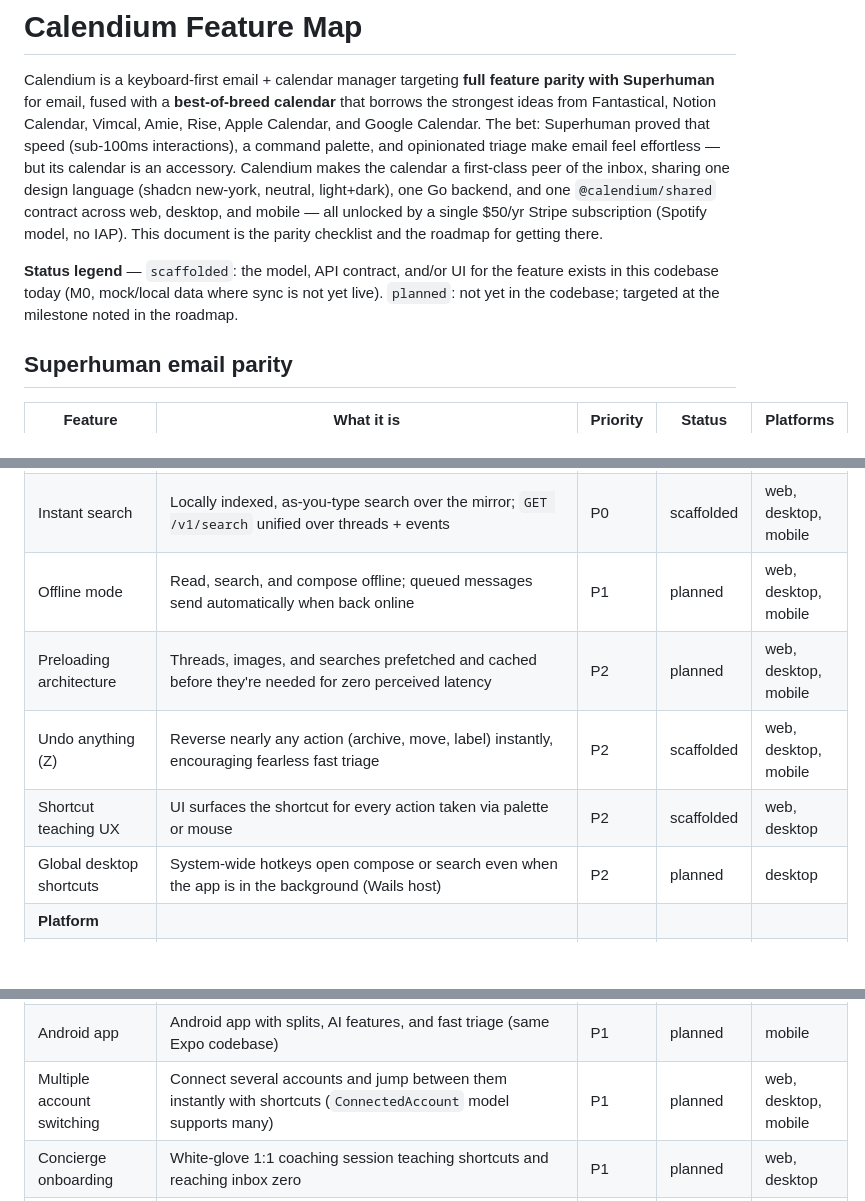
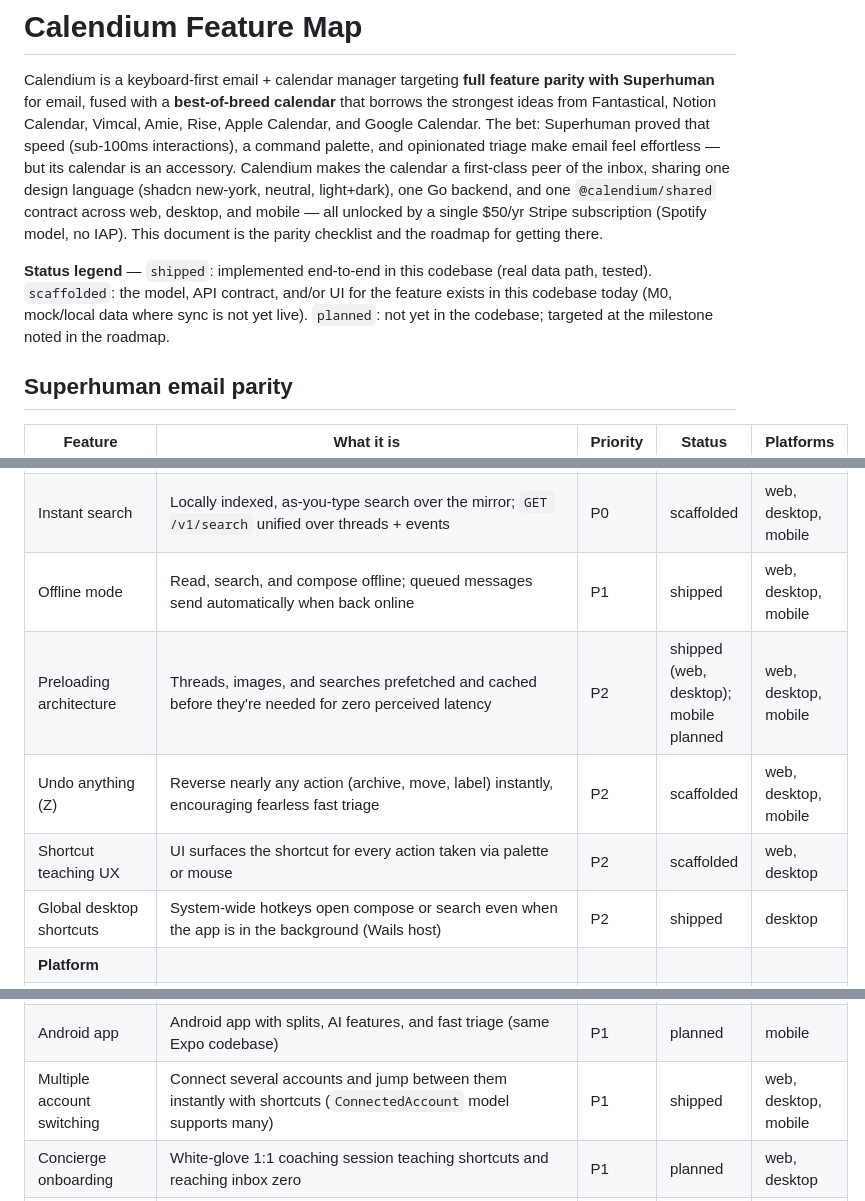
Before and after one commit to GuilhermeVozniak/calendium, a Markdown page: docs/feature-map.md, 3 parts joined by grey strips. GitHub-like rendering; blank space fills up the shorter version.

Commit message:
docs: flip shipped M2.6 platform features in the feature map
Offline mode, preloading (web+desktop; mobile still planned), global
desktop shortcuts, and multi-account switching are implemented end-to-end
on this branch; adds the `shipped` status to the legend. M2.6 review
backlog appended to .superpowers/sdd/progress.md (gitignored, on disk).

Co-Authored-By: WOZCODE <contact@withwoz.com>
Claude-Session: https://claude.ai/code/session_019auYkyittrp7YC6wsgcd2J

```diff
--- a/docs/feature-map.md
+++ b/docs/feature-map.md
@@ -2,7 +2,7 @@
 
 Calendium is a keyboard-first email + calendar manager targeting **full feature parity with Superhuman** for email, fused with a **best-of-breed calendar** that borrows the strongest ideas from Fantastical, Notion Calendar, Vimcal, Amie, Rise, Apple Calendar, and Google Calendar. The bet: Superhuman proved that speed (sub-100ms interactions), a command palette, and opinionated triage make email feel effortless — but its calendar is an accessory. Calendium makes the calendar a first-class peer of the inbox, sharing one design language (shadcn new-york, neutral, light+dark), one Go backend, and one `@calendium/shared` contract across web, desktop, and mobile — all unlocked by a single $50/yr Stripe subscription (Spotify model, no IAP). This document is the parity checklist and the roadmap for getting there.
 
-**Status legend** — `scaffolded`: the model, API contract, and/or UI for the feature exists in this codebase today (M0, mock/local data where sync is not yet live). `planned`: not yet in the codebase; targeted at the milestone noted in the roadmap.
+**Status legend** — `shipped`: implemented end-to-end in this codebase (real data path, tested). `scaffolded`: the model, API contract, and/or UI for the feature exists in this codebase today (M0, mock/local data where sync is not yet live). `planned`: not yet in the codebase; targeted at the milestone noted in the roadmap.
 
 ## Superhuman email parity
 
@@ -64,17 +64,17 @@ Calendium is a keyboard-first email + calendar manager targeting **full feature
 | Command palette (Cmd+K) | Search and execute any action from the keyboard, with each action's shortcut displayed to teach it | P0 | scaffolded | web, desktop |
 | Comprehensive keyboard shortcuts | 100+ vim-inspired shortcuts covering every action (core j/k navigate + e archive set exists today; full coverage lands through M2) | P0 | scaffolded | web, desktop |
 | Instant search | Locally indexed, as-you-type search over the mirror; `GET /v1/search` unified over threads + events | P0 | scaffolded | web, desktop, mobile |
-| Offline mode | Read, search, and compose offline; queued messages send automatically when back online | P1 | planned | web, desktop, mobile |
-| Preloading architecture | Threads, images, and searches prefetched and cached before they're needed for zero perceived latency | P2 | planned | web, desktop, mobile |
+| Offline mode | Read, search, and compose offline; queued messages send automatically when back online | P1 | shipped | web, desktop, mobile |
+| Preloading architecture | Threads, images, and searches prefetched and cached before they're needed for zero perceived latency | P2 | shipped (web, desktop); mobile planned | web, desktop, mobile |
 | Undo anything (Z) | Reverse nearly any action (archive, move, label) instantly, encouraging fearless fast triage | P2 | scaffolded | web, desktop, mobile |
 | Shortcut teaching UX | UI surfaces the shortcut for every action taken via palette or mouse | P2 | scaffolded | web, desktop |
-| Global desktop shortcuts | System-wide hotkeys open compose or search even when the app is in the background (Wails host) | P2 | planned | desktop |
+| Global desktop shortcuts | System-wide hotkeys open compose or search even when the app is in the background (Wails host) | P2 | shipped | desktop |
 | **Platform** | | | | |
 | Gmail and Outlook support | Full client on Gmail/Google Workspace and Outlook/Microsoft 365 (OAuth connect endpoints + provider ports modeled; live sync is M1) | P0 | planned | web, desktop, mobile |
 | macOS and Windows desktop apps | Native-feeling Wails v2 desktop apps with the flagship keyboard-driven experience | P1 | planned | desktop |
 | iOS app | Full-featured iPhone app with AI drafts, summaries, splits, swipe triage (Expo shell + Better Auth exists; product surface planned) | P1 | planned | mobile |
 | Android app | Android app with splits, AI features, and fast triage (same Expo codebase) | P1 | planned | mobile |
-| Multiple account switching | Connect several accounts and jump between them instantly with shortcuts (`ConnectedAccount` model supports many) | P1 | planned | web, desktop, mobile |
+| Multiple account switching | Connect several accounts and jump between them instantly with shortcuts (`ConnectedAccount` model supports many) | P1 | shipped | web, desktop, mobile |
 | Concierge onboarding | White-glove 1:1 coaching session teaching shortcuts and reaching inbox zero | P1 | planned | web, desktop |
 | CRM integrations | HubSpot / Salesforce / Pipedrive records shown and updated from the inbox, auto-logged emails | P1 | planned | web, desktop |
 | Attachment previews | PDFs preview inline; other file types open with system previews without leaving the inbox; web renders PDFs via a native `<iframe>` and images via `<img>` from the fetched attachment bytes, everything else downloads | P2 | scaffolded | web, desktop, mobile |
```
